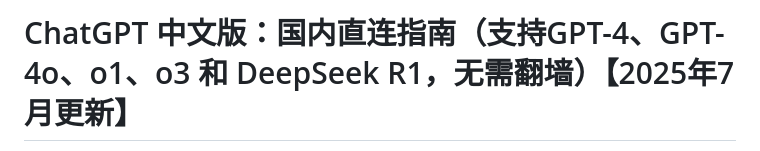
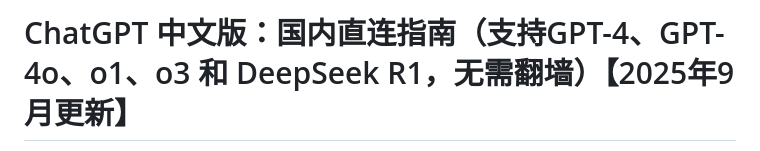
Before and after one commit to china-chatgpt-gpt/chatgpt-china-gpt, a Markdown page: README.md, the part around one of its changes. GitHub-like rendering.

```diff
--- a/README.md
+++ b/README.md
@@ -1,2 +1,2 @@
-# ChatGPT 中文版：国内直连指南（支持GPT-4、GPT-4o、o1、o3 和 DeepSeek R1，无需翻墙）【2025年7月更新】
+# ChatGPT 中文版：国内直连指南（支持GPT-4、GPT-4o、o1、o3 和 DeepSeek R1，无需翻墙）【2025年9月更新】
 
```
Also changed, not shown: other parts of README.md (+1 -1 lines).
